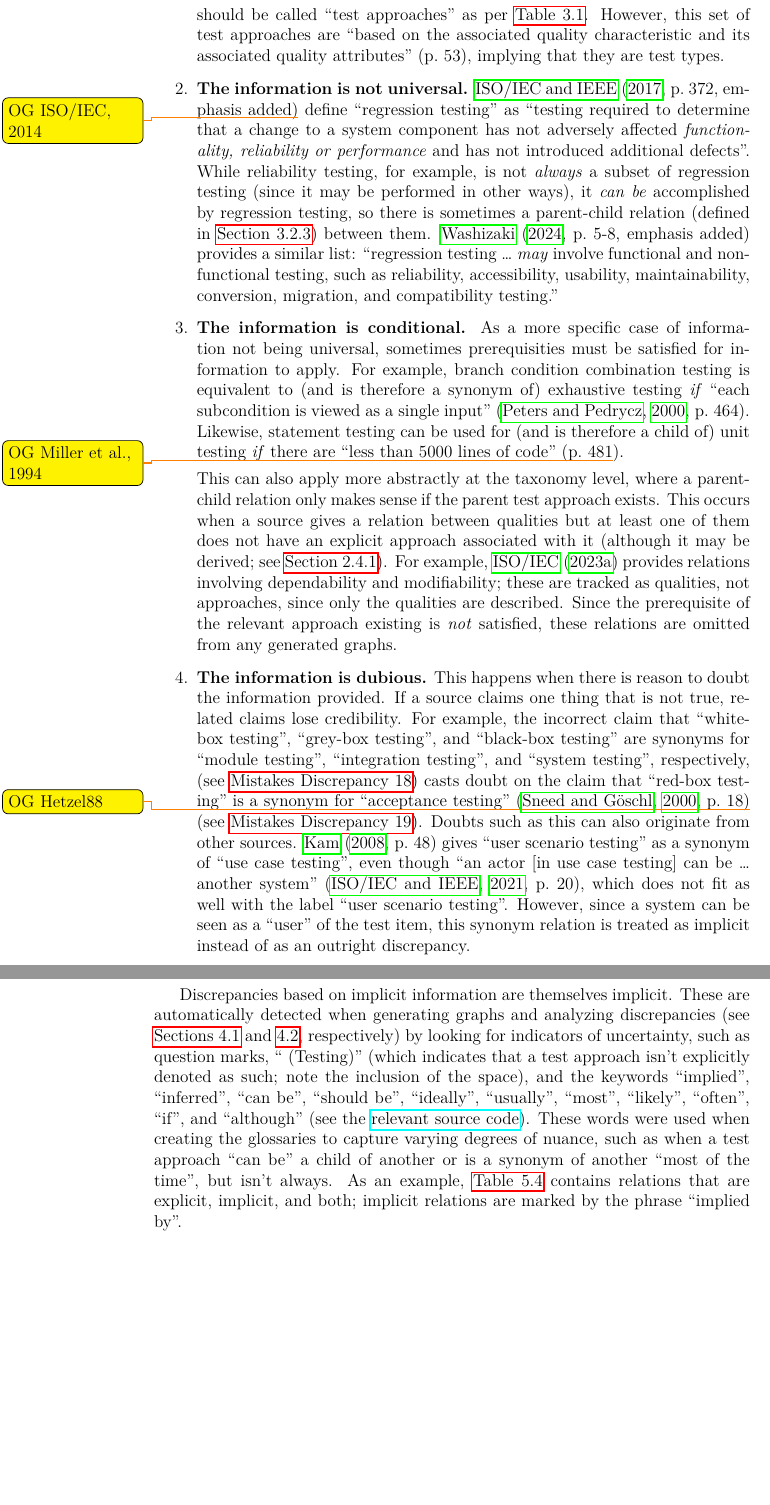
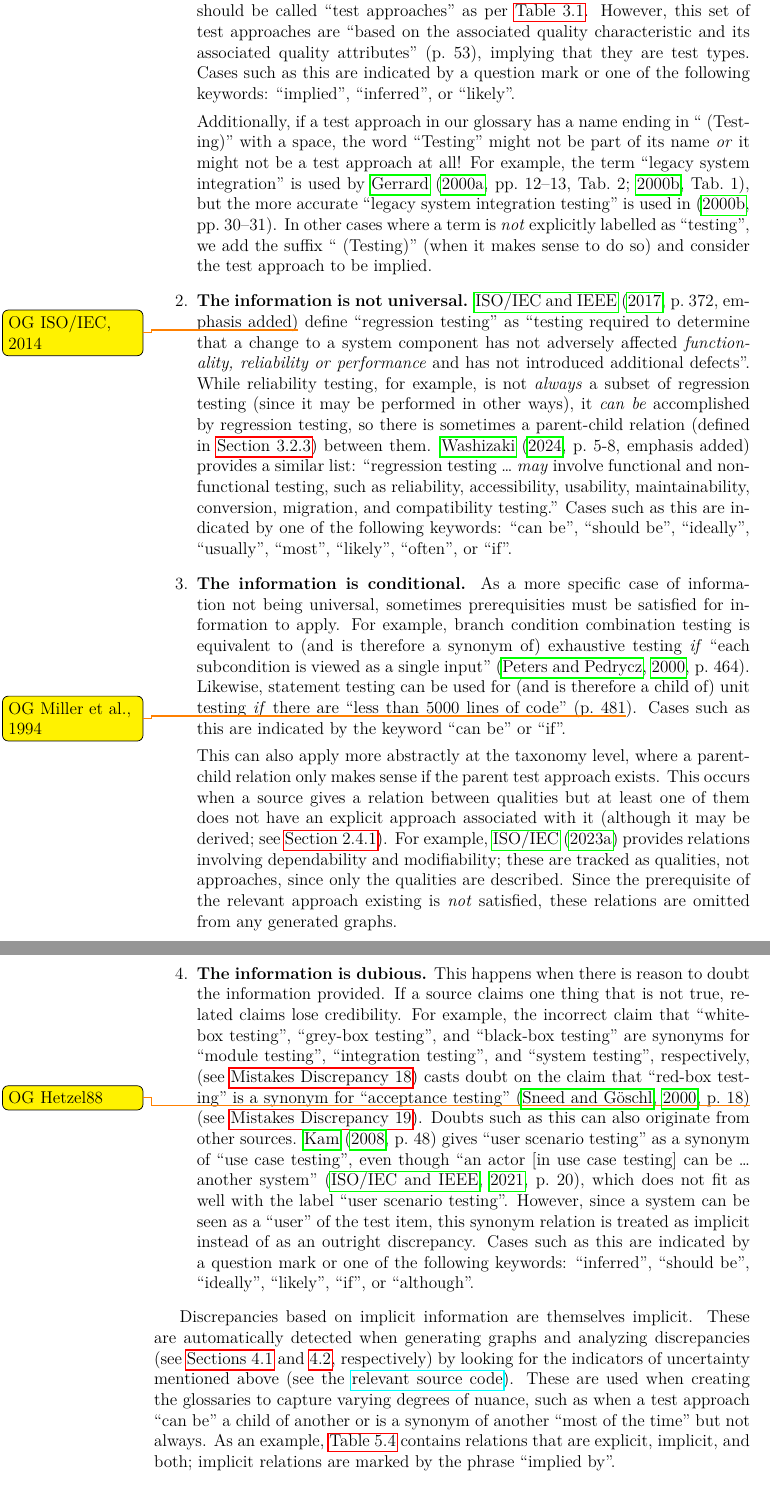
Before and after one commit to samm82/TestingTesting, a LaTeX thesis (thesis.tex, which reads chapters/03_methodology.tex): two parts of pages 45 and 46 of 130, joined at a grey line, cut so that both start at the same text, the shorter picture padded with empty space. The pictures show the PDF file thesis.pdf that the author committed with the source.

Commit message:
Clarify on the use of keywords, including an example of (Testing); #128

```diff
--- a/chapters/03_methodology.tex
+++ b/chapters/03_methodology.tex
@@ -574,7 +574,8 @@ allows us to provide a more complete picture of the state of the literature;
 for example, we can view implicit discrepancies separately in
 \Cref{tab:sntxDiscreps,tab:smntcDiscreps}, since additional context may rectify
 them. The following non-mutually exclusive reasons for information to be
-considered ``implicit'' emerged:
+considered ``implicit'' emerged, and the given keywords are used to identify
+them \seeSrcCode{55f4bf2}{helpers}{16}{32}:
 
 %% Maybe convert to \paragraph ?
 \begin{enumerate}
@@ -587,7 +588,23 @@ considered ``implicit'' emerged:
           \Cref{tab:ieeeCats}. However, this set of test approaches are
           ``based on the associated quality characteristic and its associated
           quality attributes'' \citetext{p.~53}, implying that they are
-          test types.
+          test types. Cases such as this are indicated by a question mark or
+          one of the following keywords: ``implied'', ``inferred'', or
+          ``likely''. \ifnotpaper \par
+              Additionally, if a test approach in our glossary has a
+              name ending in ``~(Testing)'' with a space, the word ``Testing''
+              might not be part of its name \emph{or} it might not be a test
+              approach at all! For example, the term ``legacy system
+              integration'' is used \ifnotpaper by \citeauthor{Gerrard2000a}
+                  (\citeyear[pp.~12--13, Tab.~2]{Gerrard2000a};
+                  \citeyear[Tab.~1]{Gerrard2000b})\else in
+                  \cite[pp.~12--13, Tab.~2]{Gerrard2000a},
+                  \cite[Tab.~1]{Gerrard2000b}\fi, but the more accurate
+              ``legacy system integration testing'' is used in
+              \citeyearpar[pp.~30--31]{Gerrard2000b}. In other cases where a
+              term is \emph{not} explicitly labelled as ``testing'', we add the
+              suffix ``~(Testing)'' (when it makes sense to do so) and consider
+              the test approach to be implied. \fi
     \item \textbf{The information is not universal.}
           \refHelper \citet[p.~372\ifnotpaper, emphasis added\fi]{IEEE2017}%
           \todo{OG ISO/IEC, 2014} \multiAuthHelper{define} ``regression
@@ -603,7 +620,9 @@ considered ``implicit'' emerged:
           similar list: ``regression testing \dots{} \emph{may} involve
           functional and non-functional testing, such as reliability,
           accessibility, usability, maintainability, conversion, migration, and
-          compatibility testing.'' \fi
+          compatibility testing.'' \fi Cases such as this are indicated by one
+          of the following keywords: ``can be'', ``should be'', ``ideally'',
+          ``usually'', ``most'', ``likely'', ``often'', or ``if''.
     \item \textbf{The information is conditional.}
           As a more specific case of information not being universal, sometimes
           prerequisities must be satisfied for information to apply. For
@@ -612,7 +631,8 @@ considered ``implicit'' emerged:
           subcondition is viewed as a single input'' \citep[p.~464]{PetersAndPedrycz2000}.
           Likewise, statement testing can be used for (and is therefore a child
           of) unit testing \emph{if} there are ``less than 5000 lines of code''
-          \citetext{p.~481\todo{OG Miller et al., 1994}}. \ifnotpaper
+          \citetext{p.~481\todo{OG Miller et al., 1994}}. Cases such as this
+          are indicated by the keyword ``can be'' or ``if''. \ifnotpaper
               \par This can also apply more abstractly at the taxonomy level,
               where a parent-child relation only makes sense if the parent test
               approach exists. This occurs when a source gives a relation
@@ -642,21 +662,19 @@ considered ``implicit'' emerged:
           not fit as well with the label ``user scenario testing''. However,
           since a system can be seen as a ``user'' of the test item, this
           synonym relation is treated as implicit instead of as an outright
-          discrepancy.
+          discrepancy. Cases such as this are indicated by a question mark or
+          one of the following keywords: ``inferred'', ``should be'',
+          ``ideally'', ``likely'', ``if'', or ``although''.
 \end{enumerate}
 
 Discrepancies based on implicit information are themselves implicit. These are
 automatically detected when generating graphs and analyzing discrepancies
 (see \ifnotpaper \Cref{graph-gen,discrep-analysis}, respectively\else
-    \Cref{tools}\fi) by looking for indicators
-of uncertainty, such as question marks, ``~(Testing)'' (which indicates that a
-test approach isn't explicitly denoted as such; note the inclusion of the
-space), and the keywords ``implied'', ``inferred'', ``can be'', ``should be'',
-``ideally'', ``usually'', ``most'', ``likely'', ``often'', ``if'', and ``although''
-\seeSrcCode{55f4bf2}{helpers}{16}{32}. These words were used when creating
+    \Cref{tools}\fi) by looking for the indicators of uncertainty mentioned
+above \seeSrcCode{55f4bf2}{helpers}{16}{32}. These are used when creating
 the glossaries to capture varying degrees of nuance, such as when a test
 approach ``can be'' a child of another or is a synonym of another ``most of the
-time'', but isn't always. As an example, \Cref{tab:parSyns} contains relations
+time'' but not always. As an example, \Cref{tab:parSyns} contains relations
 that are explicit, implicit, and both; implicit relations are marked by the
 phrase ``implied by''.
 
```
Also changed, not shown: paper.pdf, thesis.pdf.
